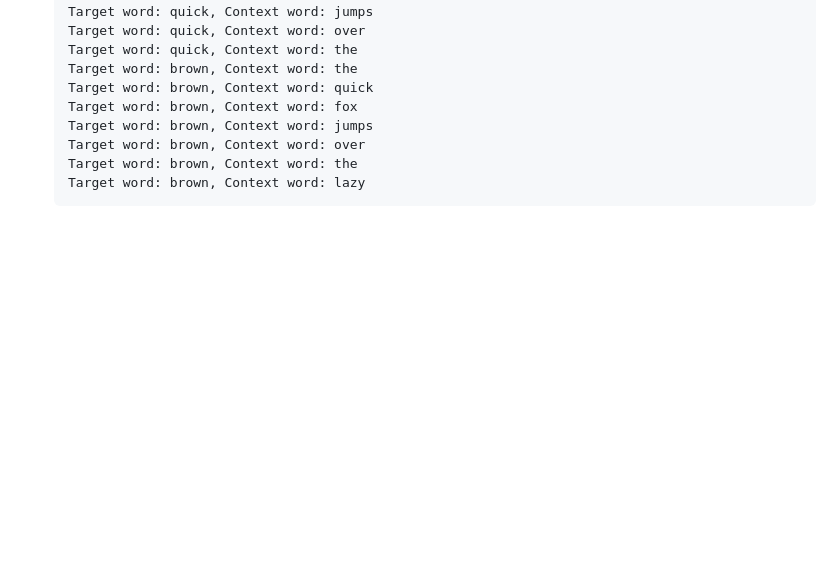
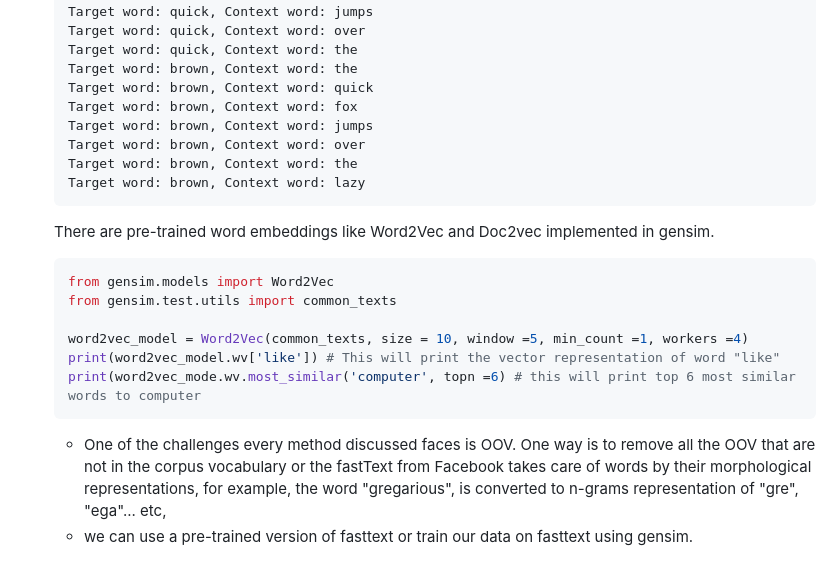
Before and after one commit to SiddharthaPutti/UnderstandingNLP, a Markdown page: basic_word_emb.md, the part around the change. Rendered like a GitHub page; blank space fills up the shorter version.

````diff
--- a/basic_word_emb.md
+++ b/basic_word_emb.md
@@ -204,3 +204,17 @@ One of the popular models to capture distributional similarity is "Word2Vec".
     Target word: brown, Context word: the
     Target word: brown, Context word: lazy
     ```
+
+    There are pre-trained word embeddings like Word2Vec and Doc2vec implemented in gensim.
+
+    ```python
+    from gensim.models import Word2Vec
+    from gensim.test.utils import common_texts
+
+    word2vec_model = Word2Vec(common_texts, size = 10, window =5, min_count =1, workers =4)
+    print(word2vec_model.wv['like']) # This will print the vector representation of word "like"
+    print(word2vec_mode.wv.most_similar('computer', topn =6) # this will print top 6 most similar words to computer
+    ```
+
+    * One of the challenges every method discussed faces is OOV. One way is to remove all the OOV that are not in the corpus vocabulary or the fastText from Facebook takes care of words by their morphological representations, for example, the word "gregarious", is converted to n-grams representation of "gre", "ega"... etc,
+    * we can use a pre-trained version of fasttext or train our data on fasttext using gensim.
````
